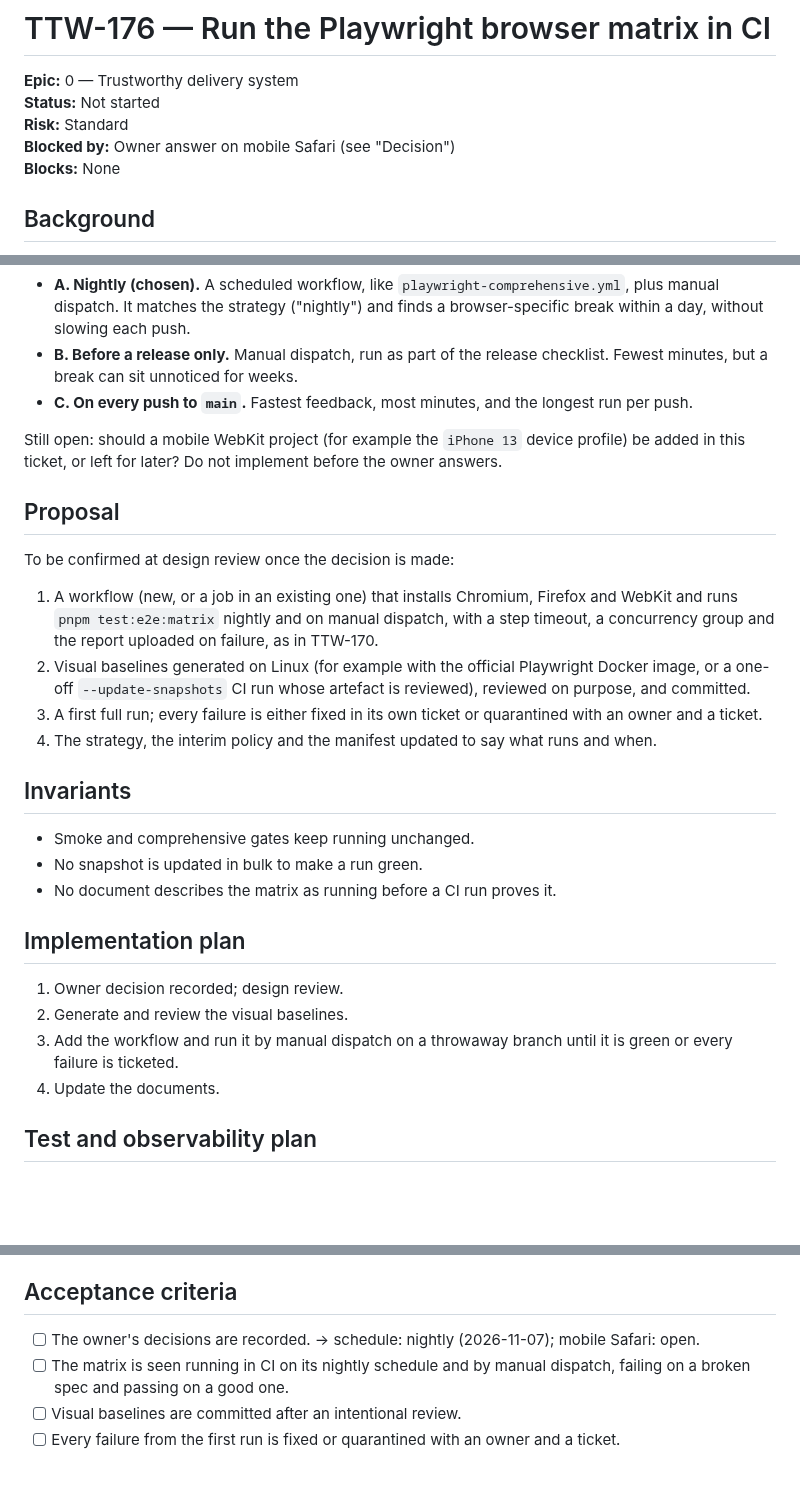
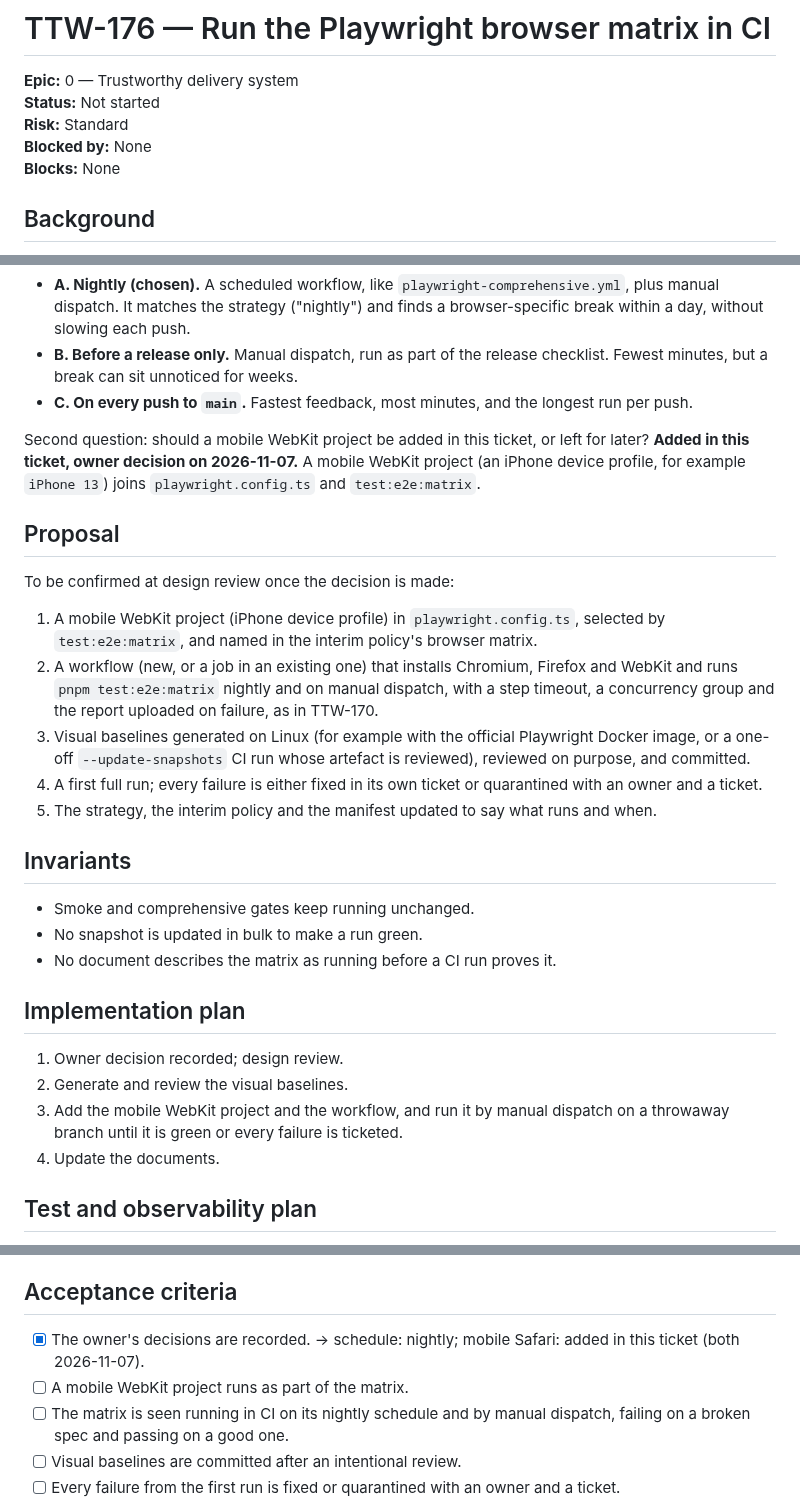
Before and after one commit to AgbodesiImoagene/the_tamiym_workshop, a Markdown page: docs/tickets/ttw-176-run-browser-matrix-in-ci.md, 3 parts joined by grey strips. GitHub-like rendering; blank space fills up the shorter version.

Commit message:
docs(tickets): add mobile Safari to TTW-176 scope (owner decision)
Co-Authored-By: Claude Opus 5.5 <noreply@anthropic.com>

```diff
--- a/docs/tickets/ttw-176-run-browser-matrix-in-ci.md
+++ b/docs/tickets/ttw-176-run-browser-matrix-in-ci.md
@@ -3,7 +3,7 @@
 **Epic:** 0 — Trustworthy delivery system
 **Status:** Not started
 **Risk:** Standard
-**Blocked by:** Owner answer on mobile Safari (see "Decision")
+**Blocked by:** None
 **Blocks:** None
 
 ## Background
@@ -28,16 +28,17 @@ Why it is more than adding a line to a workflow:
 - **B. Before a release only.** Manual dispatch, run as part of the release checklist. Fewest minutes, but a break can sit unnoticed for weeks.
 - **C. On every push to `main`.** Fastest feedback, most minutes, and the longest run per push.
 
-Still open: should a mobile WebKit project (for example the `iPhone 13` device profile) be added in this ticket, or left for later? Do not implement before the owner answers.
+Second question: should a mobile WebKit project be added in this ticket, or left for later? **Added in this ticket, owner decision on 2026-11-07.** A mobile WebKit project (an iPhone device profile, for example `iPhone 13`) joins `playwright.config.ts` and `test:e2e:matrix`.
 
 ## Proposal
 
 To be confirmed at design review once the decision is made:
 
-1. A workflow (new, or a job in an existing one) that installs Chromium, Firefox and WebKit and runs `pnpm test:e2e:matrix` nightly and on manual dispatch, with a step timeout, a concurrency group and the report uploaded on failure, as in TTW-170.
-2. Visual baselines generated on Linux (for example with the official Playwright Docker image, or a one-off `--update-snapshots` CI run whose artefact is reviewed), reviewed on purpose, and committed.
-3. A first full run; every failure is either fixed in its own ticket or quarantined with an owner and a ticket.
-4. The strategy, the interim policy and the manifest updated to say what runs and when.
+1. A mobile WebKit project (iPhone device profile) in `playwright.config.ts`, selected by `test:e2e:matrix`, and named in the interim policy's browser matrix.
+2. A workflow (new, or a job in an existing one) that installs Chromium, Firefox and WebKit and runs `pnpm test:e2e:matrix` nightly and on manual dispatch, with a step timeout, a concurrency group and the report uploaded on failure, as in TTW-170.
+3. Visual baselines generated on Linux (for example with the official Playwright Docker image, or a one-off `--update-snapshots` CI run whose artefact is reviewed), reviewed on purpose, and committed.
+4. A first full run; every failure is either fixed in its own ticket or quarantined with an owner and a ticket.
+5. The strategy, the interim policy and the manifest updated to say what runs and when.
 
 ## Invariants
 
@@ -49,7 +50,7 @@ To be confirmed at design review once the decision is made:
 
 1. Owner decision recorded; design review.
 2. Generate and review the visual baselines.
-3. Add the workflow and run it by manual dispatch on a throwaway branch until it is green or every failure is ticketed.
+3. Add the mobile WebKit project and the workflow, and run it by manual dispatch on a throwaway branch until it is green or every failure is ticketed.
 4. Update the documents.
 
 ## Test and observability plan
@@ -71,7 +72,8 @@ To be confirmed at design review once the decision is made:
 
 ## Acceptance criteria
 
-- [ ] The owner's decisions are recorded. → schedule: nightly (2026-11-07); mobile Safari: open.
+- [x] The owner's decisions are recorded. → schedule: nightly; mobile Safari: added in this ticket (both 2026-11-07).
+- [ ] A mobile WebKit project runs as part of the matrix.
 - [ ] The matrix is seen running in CI on its nightly schedule and by manual dispatch, failing on a broken spec and passing on a good one.
 - [ ] Visual baselines are committed after an intentional review.
 - [ ] Every failure from the first run is fixed or quarantined with an owner and a ticket.
```
Also changed, not shown: docs/tickets/ROADMAP.md (+9 -9 lines).
